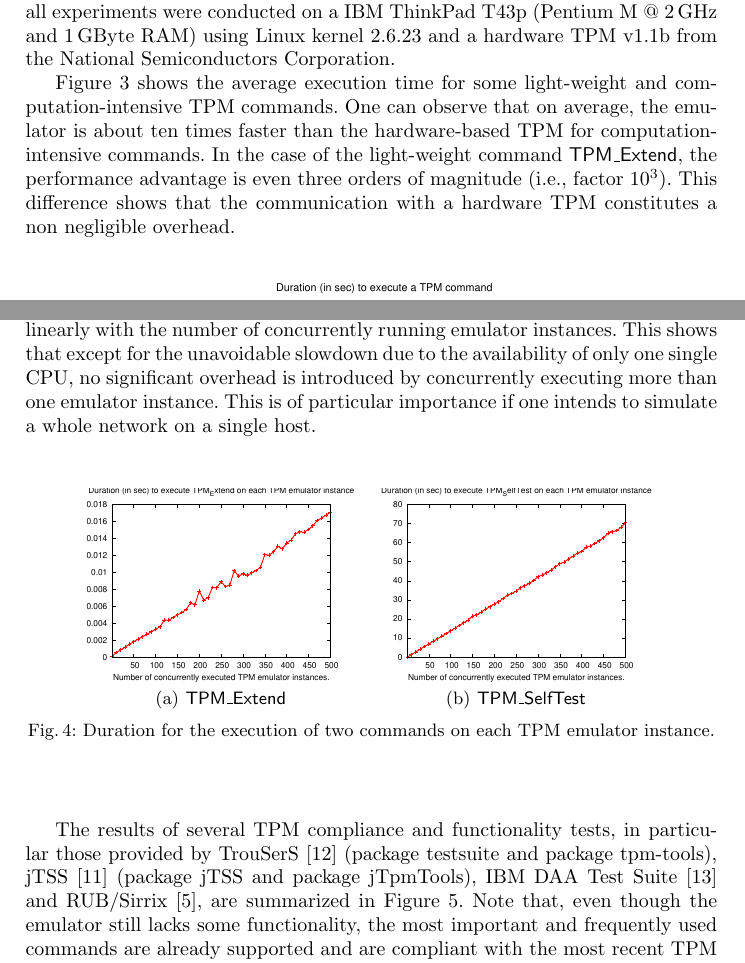
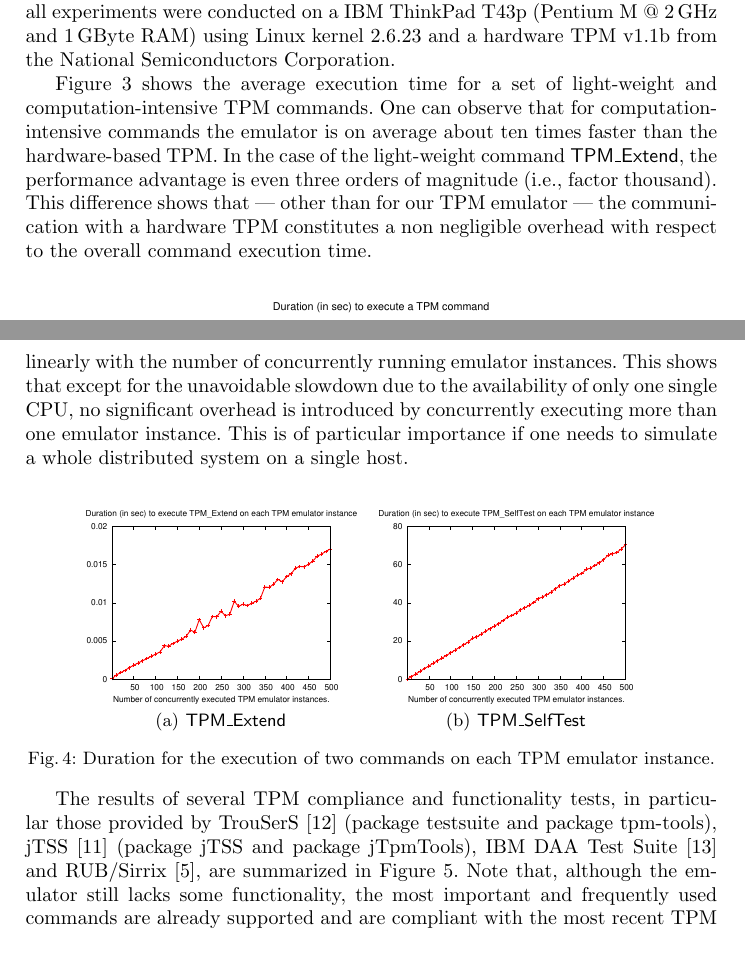
Before and after one commit to BackupTheBerlios/tpm-emulator-svn, a LaTeX paper (paper/tpm_emulator_paper.tex): two parts of pages 8 and 9 of 14, joined at a grey line, cut so that both start at the same text. Compiled offline with pdfLaTeX.

Commit message:
performance evaluation completed

```diff
--- a/paper/tpm_emulator_paper.tex
+++ b/paper/tpm_emulator_paper.tex
@@ -478,11 +478,12 @@ evaluation, all experiments were conducted on a IBM ThinkPad T43p (Pentium M @
 2\,GHz and 1\,GByte RAM) using Linux kernel~2.6.23 and a hardware TPM v1.1b
 from the National Semiconductors Corporation.
 
-Figure~\ref{plot:performance} shows the average execution time for some
-light-weight and com\-pu\-ta\-tion-intensive TPM commands. One can observe
-that on average, the emulator is about ten times faster than the hardware-based
-TPM for computation-intensive commands. In the case of the light-weight
-command \textsf{TPM\_Extend}, the performance advantage is even three orders
-of magnitude (i.e., factor $10^3$). This difference shows that the
-communication with a hardware TPM constitutes a non negligible overhead.
+Figure~\ref{plot:performance} shows the average execution time for a set of
+light-weight and computation-intensive TPM commands. One can observe that for
+computation-intensive commands the emulator is on average about ten times
+faster than the hardware-based TPM. In the case of the light-weight command
+\textsf{TPM\_Extend}, the performance advantage is even three orders of
+magnitude (i.e., factor thousand). This difference shows that --- other than
+for our TPM emulator --- the communication with a hardware TPM constitutes a
+non negligible overhead with respect to the overall command execution time.
 
@@ -507,31 +508,22 @@ linearly with the number of concurrently running emulator instances. This
 shows that except for the unavoidable slowdown due to the availability of
 only one single CPU, no significant overhead is introduced by concurrently
 executing more than one emulator instance. This is of particular importance
-if one intends to simulate a whole network on a single host.
+if one needs to simulate a whole distributed system on a single host.
 
 \begin{figure}
-	\begin{center}
+  \centering
   \subfigure[\textsf{TPM\_Extend}]{\includegraphics[width=.4\textwidth]{plots/duration_extend}}\quad%
   \subfigure[\textsf{TPM\_SelfTest}]{\includegraphics[width=.4\textwidth]{plots/duration_self_test}}
-		\vspace*{-3mm}
+  \vspace*{-2mm}
   \caption{Duration for the execution of two commands on each TPM emulator
            instance.}
-% The TPM command executions was initiated on each instance in parallel. One
-% can observe that for light-weight (a) as well as computation-intensive commands (b) the required
-% time increases linearly with the number of concurrently running emulator instances. This shows that
-% except for the unavoidable slowdown due to the availability of only one single CPU, no significant
-% overhead is introduced by concurrently running more than one emulator instance.}
-		\label{plot:execution_time}
-	\end{center}
+  \label{plot:execution_time}\vspace*{-5mm}
 \end{figure}
 
 The results of several TPM compliance and functionality tests, in particular
 those provided by TrouSerS~\cite{trousers} (package testsuite and package
-tpm-tools), jTSS~\cite{jTSS} (package jTSS and package jTpmTools),
-IBM DAA Test Suite~\cite{ibmdaatest} and
-RUB/Sirrix~\cite{Sadeghi}, are summarized in Figure~\ref{plot:compliance}.
-Note that, even though the emulator still lacks some functionality,
-the most important and frequently used commands are already supported and
-are compliant with the most recent TPM specification~\cite{TPM}.
-A detailed list of the supported commands can be found in
-Appendix~\ref{app:commands}.
+tpm-tools), jTSS~\cite{jTSS} (package jTSS and package jTpmTools), IBM DAA Test
+Suite~\cite{ibmdaatest} and RUB/Sirrix~\cite{Sadeghi}, are summarized in
+Figure~\ref{plot:compliance}. Note that, although the emulator still lacks some
+functionality, the most important and frequently used commands are already
+supported and are compliant with the most recent TPM specification~\cite{TPM}.
```
Also changed, not shown: paper/plots/duration_extend.eps, paper/plots/duration_self_test.eps, paper/plots/performance_comparison.eps, paper/tpm_emulator_paper.tex (30 more changed lines), 1 other file. Lines whose indentation alone changed are shown as unchanged.
